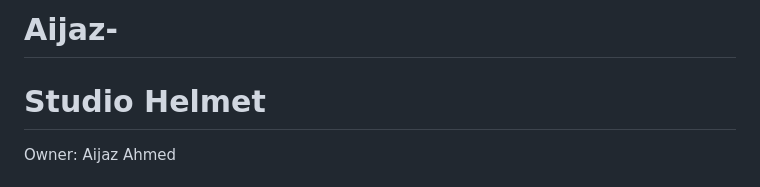
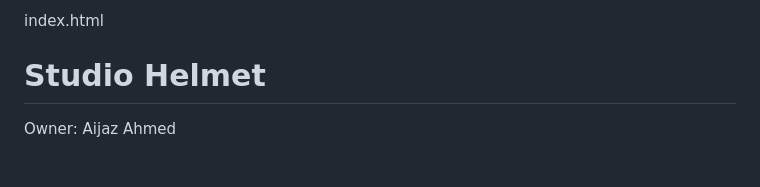
Before and after one commit to khalidlucknow6-cpu/Aijaz-, a Markdown page: README.md, the part around the change. GitHub-like rendering.

```diff
--- a/README.md
+++ b/README.md
@@ -1,4 +1,4 @@
-# Aijaz-<!DOCTYPE html>
+index.html
 <html>
 <head>
     <title>Studio Helmet - Aijaz Ahmed</title>
```
